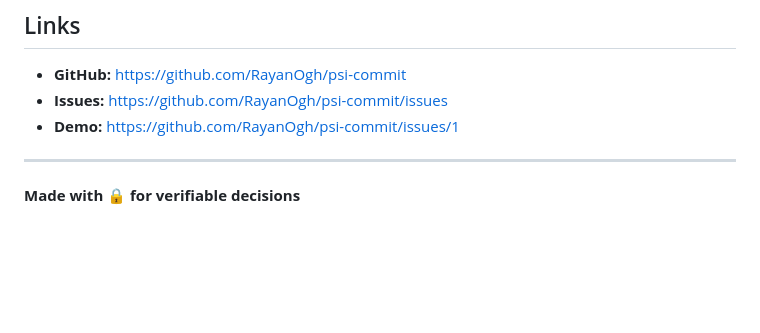
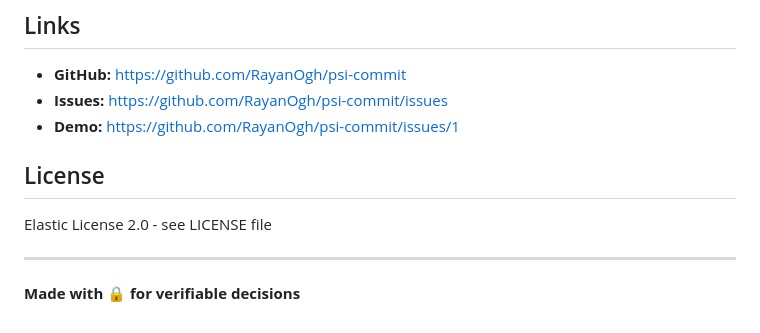
Before and after one commit to RayanOgh/psi-commit, a Markdown page: README.md, the part around the change. Rendered like a GitHub page; blank space fills up the shorter version.

Commit message:
Add License section to README.md
README.md had no license mention at all. Add one pointing to the
LICENSE file, reflecting the Elastic License 2.0 the repo actually
uses.

Co-Authored-By: Claude Sonnet 5 <noreply@anthropic.com>
Claude-Session: https://claude.ai/code/session_01W33Ur2b6qtw4e4Yg7GG4sz

```diff
--- a/README.md
+++ b/README.md
@@ -185,6 +185,10 @@ A: No. It uses cryptographic commitments but is much simpler than blockchain. Yo
 - **Issues:** https://github.com/RayanOgh/psi-commit/issues
 - **Demo:** https://github.com/RayanOgh/psi-commit/issues/1
 
+## License
+
+Elastic License 2.0 - see LICENSE file
+
 ---
 
 **Made with 🔒 for verifiable decisions**
```
